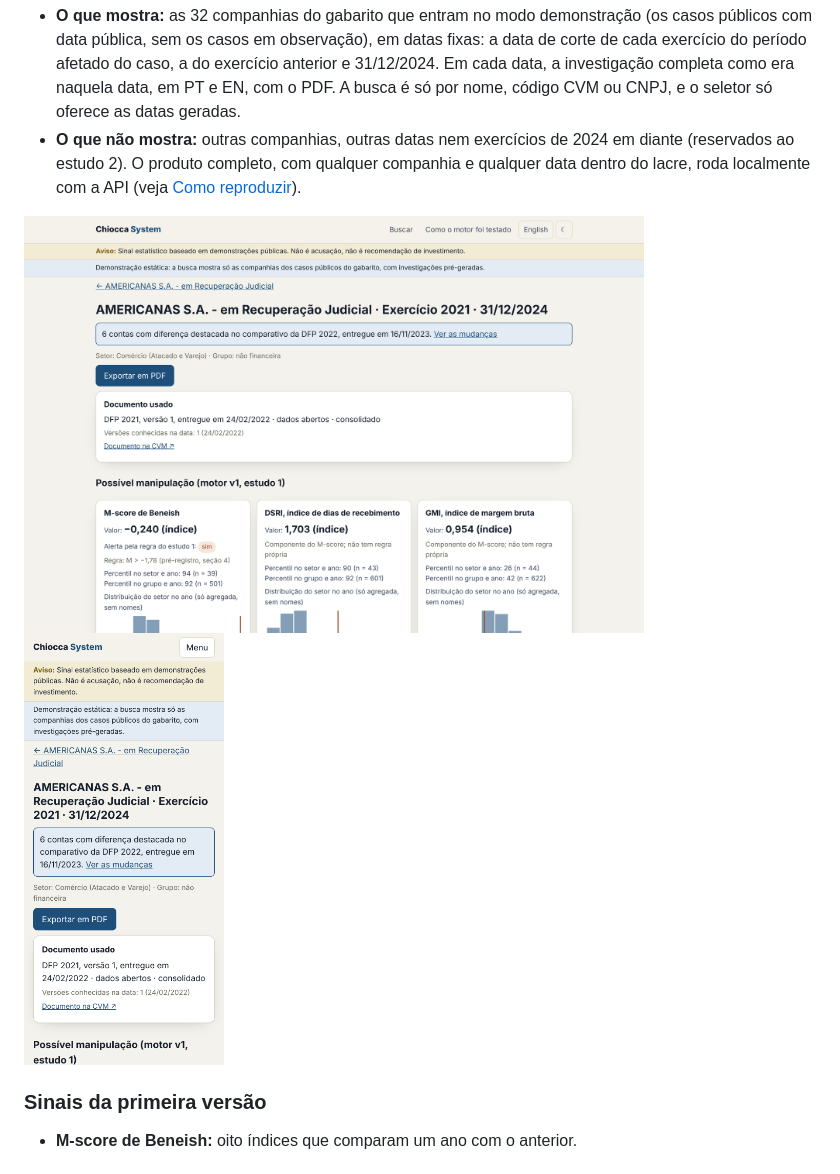
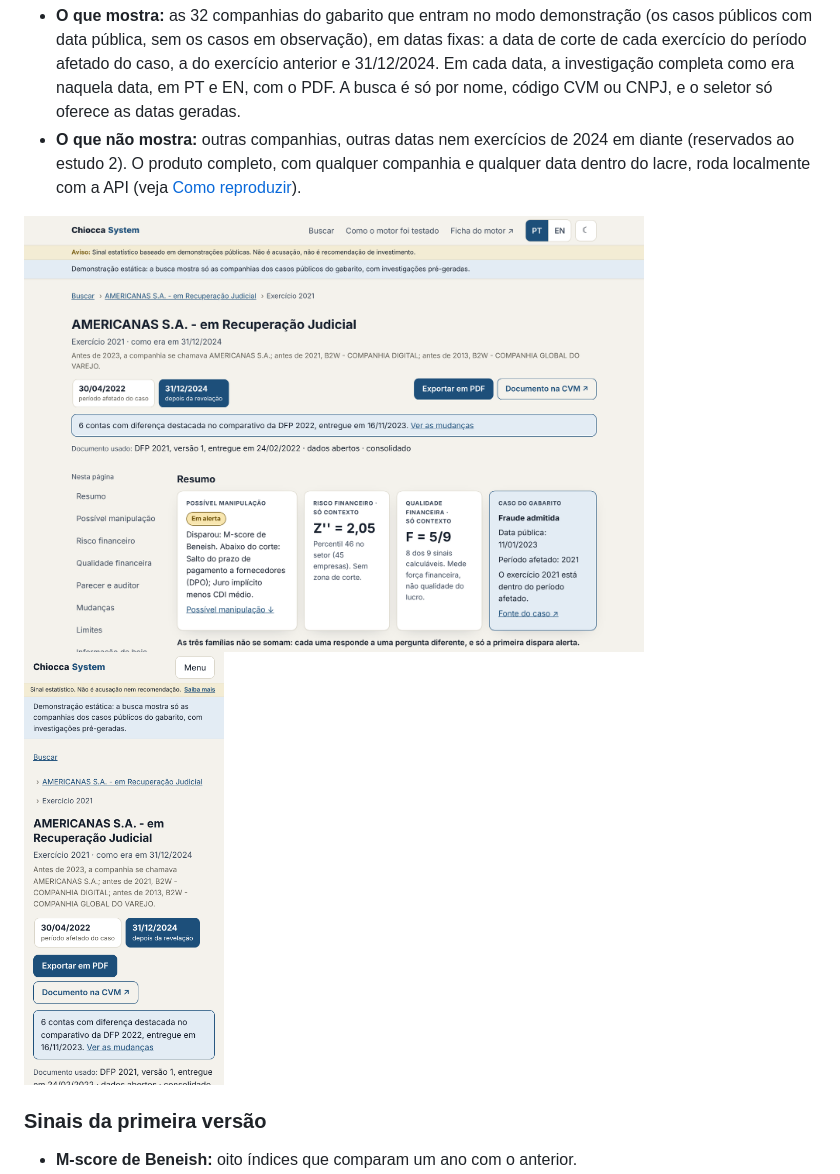
Before and after one commit to robertochiocca/Chiocca-System-, a Markdown page: README.md, the part around one of its changes. GitHub-like rendering; pictures changed too: docs/imagens/demonstracao-celular-pt.png (added), docs/imagens/demonstracao-celular.png (deleted), docs/imagens/demonstracao-computador-pt.png (added).

```diff
--- a/README.md
+++ b/README.md
@@ -50,7 +50,7 @@ Ficha de alerta: qual sinal disparou, com qual número e de qual conta da DFP
 - **O que mostra:** as 32 companhias do gabarito que entram no modo demonstração (os casos públicos com data pública, sem os casos em observação), em datas fixas: a data de corte de cada exercício do período afetado do caso, a do exercício anterior e 31/12/2024. Em cada data, a investigação completa como era naquela data, em PT e EN, com o PDF. A busca é só por nome, código CVM ou CNPJ, e o seletor só oferece as datas geradas.
 - **O que não mostra:** outras companhias, outras datas nem exercícios de 2024 em diante (reservados ao estudo 2). O produto completo, com qualquer companhia e qualquer data dentro do lacre, roda localmente com a API (veja [Como reproduzir](#como-reproduzir)).
 
-<p><img src="docs/imagens/demonstracao-computador.png" alt="Investigação da Americanas, exercício 2021, em 31/12/2024, na demonstração, no computador" width="620"> <img src="docs/imagens/demonstracao-celular.png" alt="A mesma investigação no celular" width="200"></p>
+<p><img src="docs/imagens/demonstracao-computador-pt.png" alt="Investigação da Americanas, exercício 2021, em 31/12/2024, na demonstração, no computador" width="620"> <img src="docs/imagens/demonstracao-celular-pt.png" alt="A mesma investigação no celular" width="200"></p>
 
 ### Sinais da primeira versão
 
```
Also changed, not shown: other parts of README.md (+1 -1 lines), docs/contratos.md (+1 -1 lines), docs/en/contracts.md (+1 -1 lines), docs/imagens/demonstracao-celular-en.png (added), docs/imagens/demonstracao-computador-en.png (added), 2 other files.
